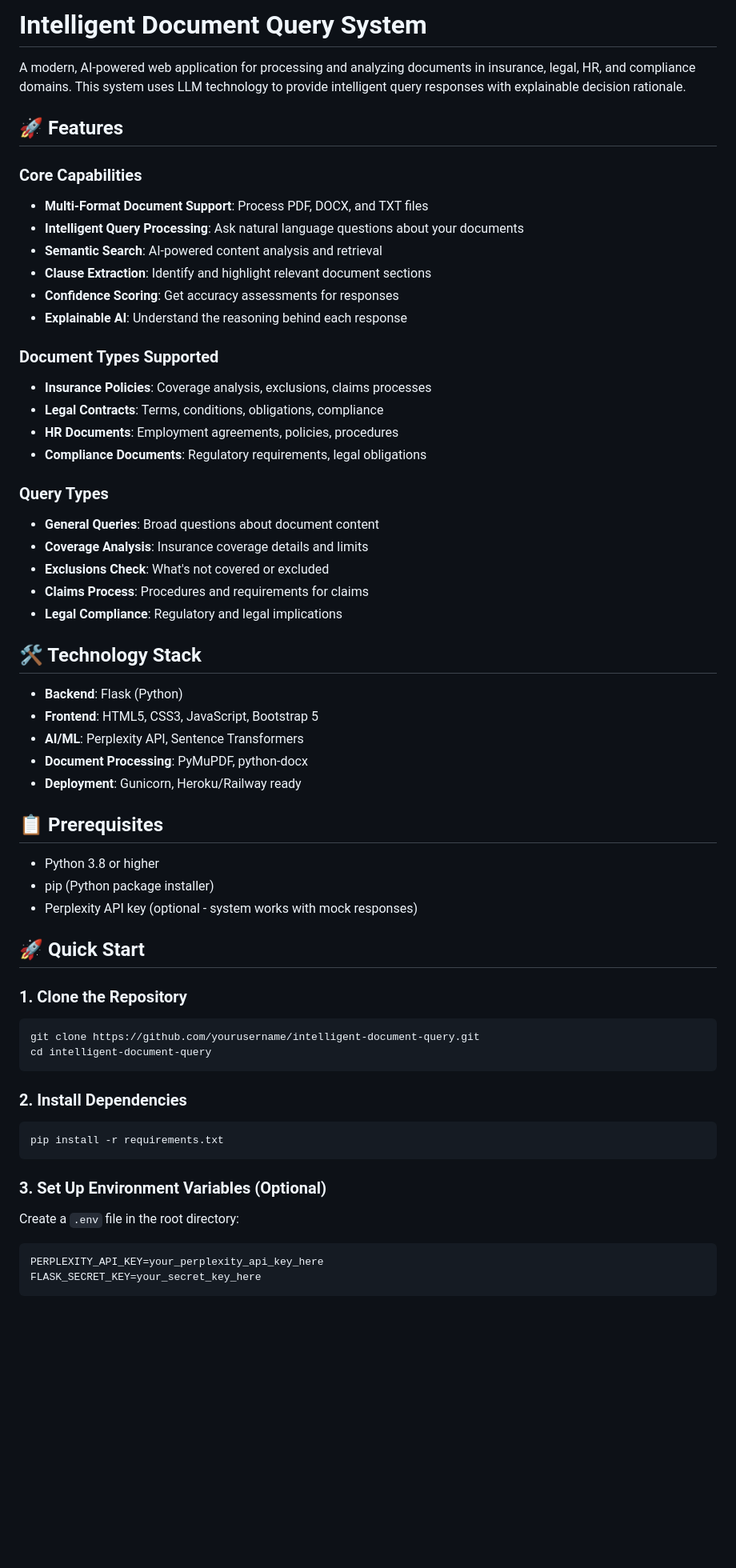
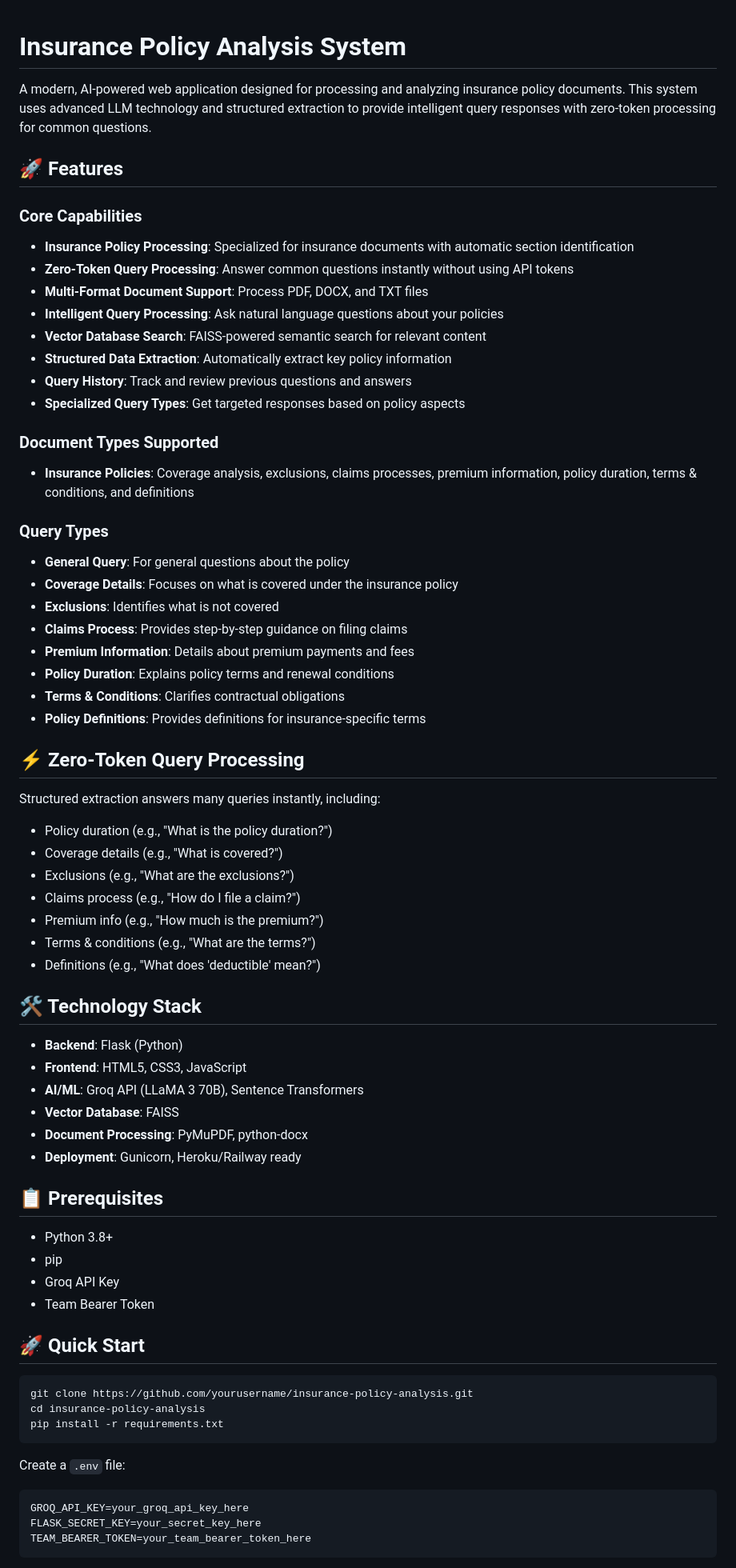
Before and after one commit to MagicalCoder-12/Hackaton, a Markdown page: README.md, the part around one of its changes. Shown at 80% size. Drawn GitHub-style; blank space fills up the shorter version.

````diff
--- a/README.md
+++ b/README.md
@@ -1,61 +1,77 @@
-# Intelligent Document Query System
 
-A modern, AI-powered web application for processing and analyzing documents in insurance, legal, HR, and compliance domains. This system uses LLM technology to provide intelligent query responses with explainable decision rationale.
+# Insurance Policy Analysis System
+
+A modern, AI-powered web application designed for processing and analyzing insurance policy documents. This system uses advanced LLM technology and structured extraction to provide intelligent query responses with zero-token processing for common questions.
 
 ## 🚀 Features
 
 ### Core Capabilities
+
+- **Insurance Policy Processing**: Specialized for insurance documents with automatic section identification
+- **Zero-Token Query Processing**: Answer common questions instantly without using API tokens
 - **Multi-Format Document Support**: Process PDF, DOCX, and TXT files
-- **Intelligent Query Processing**: Ask natural language questions about your documents
-- **Semantic Search**: AI-powered content analysis and retrieval
-- **Clause Extraction**: Identify and highlight relevant document sections
-- **Confidence Scoring**: Get accuracy assessments for responses
-- **Explainable AI**: Understand the reasoning behind each response
+- **Intelligent Query Processing**: Ask natural language questions about your policies
+- **Vector Database Search**: FAISS-powered semantic search for relevant content
+- **Structured Data Extraction**: Automatically extract key policy information
+- **Query History**: Track and review previous questions and answers
+- **Specialized Query Types**: Get targeted responses based on policy aspects
 
 ### Document Types Supported
-- **Insurance Policies**: Coverage analysis, exclusions, claims processes
-- **Legal Contracts**: Terms, conditions, obligations, compliance
-- **HR Documents**: Employment agreements, policies, procedures
-- **Compliance Documents**: Regulatory requirements, legal obligations
+
+- **Insurance Policies**: Coverage analysis, exclusions, claims processes, premium information, policy duration, terms & conditions, and definitions
 
 ### Query Types
-- **General Queries**: Broad questions about document content
-- **Coverage Analysis**: Insurance coverage details and limits
-- **Exclusions Check**: What's not covered or excluded
-- **Claims Process**: Procedures and requirements for claims
-- **Legal Compliance**: Regulatory and legal implications
+
+- **General Query**: For general questions about the policy
+- **Coverage Details**: Focuses on what is covered under the insurance policy
+- **Exclusions**: Identifies what is not covered
+- **Claims Process**: Provides step-by-step guidance on filing claims
+- **Premium Information**: Details about premium payments and fees
+- **Policy Duration**: Explains policy terms and renewal conditions
+- **Terms & Conditions**: Clarifies contractual obligations
+- **Policy Definitions**: Provides definitions for insurance-specific terms
+
+## ⚡ Zero-Token Query Processing
+
+Structured extraction answers many queries instantly, including:
+
+- Policy duration (e.g., "What is the policy duration?")
+- Coverage details (e.g., "What is covered?")
+- Exclusions (e.g., "What are the exclusions?")
+- Claims process (e.g., "How do I file a claim?")
+- Premium info (e.g., "How much is the premium?")
+- Terms & conditions (e.g., "What are the terms?")
+- Definitions (e.g., "What does 'deductible' mean?")
 
 ## 🛠️ Technology Stack
 
 - **Backend**: Flask (Python)
-- **Frontend**: HTML5, CSS3, JavaScript, Bootstrap 5
-- **AI/ML**: Perplexity API, Sentence Transformers
+- **Frontend**: HTML5, CSS3, JavaScript
+- **AI/ML**: Groq API (LLaMA 3 70B), Sentence Transformers
+- **Vector Database**: FAISS
 - **Document Processing**: PyMuPDF, python-docx
 - **Deployment**: Gunicorn, Heroku/Railway ready
 
 ## 📋 Prerequisites
 
-- Python 3.8 or higher
-- pip (Python package installer)
-- Perplexity API key (optional - system works with mock responses)
+- Python 3.8+
+- pip
+- Groq API Key
+- Team Bearer Token
 
 ## 🚀 Quick Start
 
-### 1. Clone the Repository
 ```bash
-git clone https://github.com/yourusername/intelligent-document-query.git
-cd intelligent-document-query
-```
-
-### 2. Install Dependencies
-```bash
+git clone https://github.com/yourusername/insurance-policy-analysis.git
+cd insurance-policy-analysis
 pip install -r requirements.txt
 ```
 
-### 3. Set Up Environment Variables (Optional)
-Create a `.env` file in the root directory:
+Create a `.env` file:
+
 ```env
-PERPLEXITY_API_KEY=your_perplexity_api_key_here
+GROQ_API_KEY=your_groq_api_key_here
 FLASK_SECRET_KEY=your_secret_key_here
+TEAM_BEARER_TOKEN=your_team_bearer_token_here
 ```
 
````
Also changed, not shown: other parts of README.md (+76 -109 lines).
